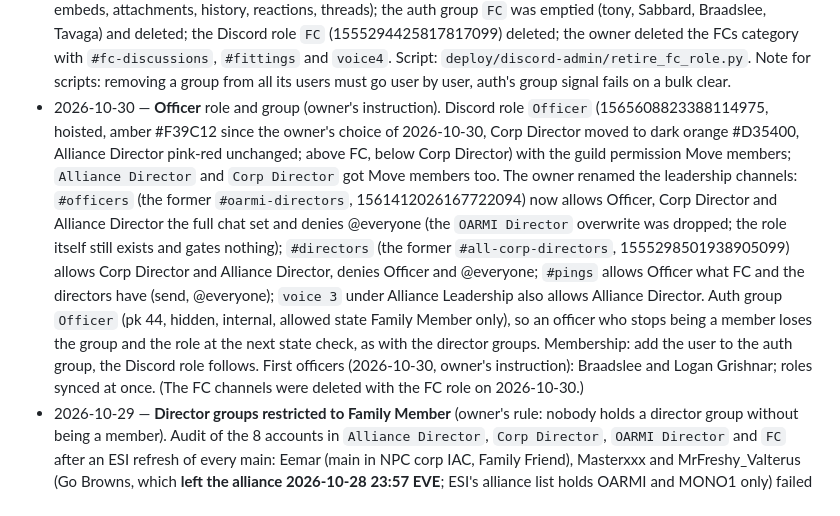
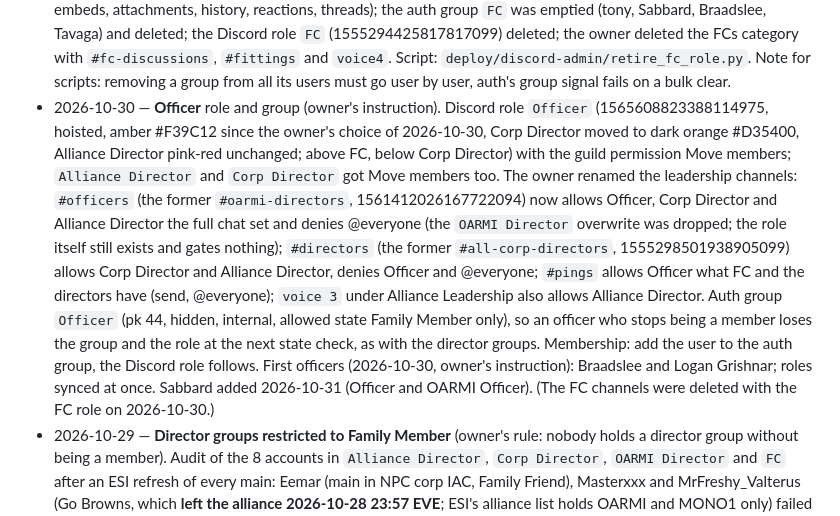
Before and after one commit to Tony-carboni/Orlov, a Markdown page: docs/design/membership.md, the part around the change. Rendered like a GitHub page.

Commit message:
Officers: Sabbard
Co-Authored-By: Claude Fable 5.1 <noreply@anthropic.com>

```diff
--- a/docs/design/membership.md
+++ b/docs/design/membership.md
@@ -68,7 +68,7 @@ Discord role hierarchy (top → bottom): bot role · Alliance Director · CEO ·
 - 2026-10-31 — **CEO role, OARMI officers' and directors' channels** (owner's instruction). Discord role `CEO` (1565960173732892736, lavender #B388FF since the owner's choice of 2026-10-31, hoisted, under Alliance Director) with wide permissions; auth group `CEO` (hidden, internal, any state) holds tony, Alexander_Helugo (W T I, Family Friend) and ThatOneClone (MONO1). `#corporate-ceos` (1565959219780259982, Alliance Leadership): CEO only, Corp Director, Alliance Director, Officer and @everyone denied. The owner renamed the leadership channels to `#oarmi-officers` (1561412026167722094) and `#oarmi-directors` (1555298501938905099), for OARMI members with the role only: new Discord role `OARMI Officer` (1565960178061541466) and auth group `OARMI Officer` (hidden, internal, Family Member only: Braadslee, Logan_Grishnar); `#oarmi-officers` allows `OARMI Officer` and `OARMI Director`, `#oarmi-directors` allows `OARMI Director` only (tony, Hamu), both deny Officer, Corp Director, Alliance Director and @everyone. The alliance-wide `Officer` and `Corp Director` roles keep pings, voice moves and the rest. Discord roles synced for all five.
 - 2026-10-31 — **Kitten Kerns unlocked** (owner: remove the forced role; if he does not auth he loses the roles). His character left OARMI in the meantime (corp OM7A, alliance HOLE). The character was taken off the `Family Friend (locked)` state, the state deleted (nobody left in it), its two Discord roles (1561955193091006534, 1561955193434804246) deleted; auth's normal rules now apply: state `Family Friend`, groups `corp_OM7A`, Discord roles `Family Friend` and `corp_OM7A`. Backup `aa-db-2026-10-31-0516.sql.gz` first.
 - 2026-10-30 — **FC role retired** (owner's decision for the November State of the Union: every member can send pings, the FC role is dissolved). `#pings` now allows the `Family Member` role what FC had (send, @everyone, embeds, attachments, history, reactions, threads); the auth group `FC` was emptied (tony, Sabbard, Braadslee, Tavaga) and deleted; the Discord role `FC` (1555294425817817099) deleted; the owner deleted the FCs category with `#fc-discussions`, `#fittings` and `voice4`. Script: `deploy/discord-admin/retire_fc_role.py`. Note for scripts: removing a group from all its users must go user by user, auth's group signal fails on a bulk clear.
-- 2026-10-30 — **Officer** role and group (owner's instruction). Discord role `Officer` (1565608823388114975, hoisted, amber #F39C12 since the owner's choice of 2026-10-30, Corp Director moved to dark orange #D35400, Alliance Director pink-red unchanged; above FC, below Corp Director) with the guild permission Move members; `Alliance Director` and `Corp Director` got Move members too. The owner renamed the leadership channels: `#officers` (the former `#oarmi-directors`, 1561412026167722094) now allows Officer, Corp Director and Alliance Director the full chat set and denies @everyone (the `OARMI Director` overwrite was dropped; the role itself still exists and gates nothing); `#directors` (the former `#all-corp-directors`, 1555298501938905099) allows Corp Director and Alliance Director, denies Officer and @everyone; `#pings` allows Officer what FC and the directors have (send, @everyone); `voice 3` under Alliance Leadership also allows Alliance Director. Auth group `Officer` (pk 44, hidden, internal, allowed state Family Member only), so an officer who stops being a member loses the group and the role at the next state check, as with the director groups. Membership: add the user to the auth group, the Discord role follows. First officers (2026-10-30, owner's instruction): Braadslee and Logan Grishnar; roles synced at once. (The FC channels were deleted with the FC role on 2026-10-30.)
+- 2026-10-30 — **Officer** role and group (owner's instruction). Discord role `Officer` (1565608823388114975, hoisted, amber #F39C12 since the owner's choice of 2026-10-30, Corp Director moved to dark orange #D35400, Alliance Director pink-red unchanged; above FC, below Corp Director) with the guild permission Move members; `Alliance Director` and `Corp Director` got Move members too. The owner renamed the leadership channels: `#officers` (the former `#oarmi-directors`, 1561412026167722094) now allows Officer, Corp Director and Alliance Director the full chat set and denies @everyone (the `OARMI Director` overwrite was dropped; the role itself still exists and gates nothing); `#directors` (the former `#all-corp-directors`, 1555298501938905099) allows Corp Director and Alliance Director, denies Officer and @everyone; `#pings` allows Officer what FC and the directors have (send, @everyone); `voice 3` under Alliance Leadership also allows Alliance Director. Auth group `Officer` (pk 44, hidden, internal, allowed state Family Member only), so an officer who stops being a member loses the group and the role at the next state check, as with the director groups. Membership: add the user to the auth group, the Discord role follows. First officers (2026-10-30, owner's instruction): Braadslee and Logan Grishnar; roles synced at once. Sabbard added 2026-10-31 (Officer and OARMI Officer). (The FC channels were deleted with the FC role on 2026-10-30.)
 - 2026-10-29 — **Director groups restricted to Family Member** (owner's rule: nobody holds a director group without being a member). Audit of the 8 accounts in `Alliance Director`, `Corp Director`, `OARMI Director` and `FC` after an ESI refresh of every main: Eemar (main in NPC corp IAC, Family Friend), Masterxxx and MrFreshy_Valterus (Go Browns, which **left the alliance 2026-10-28 23:57 EVE**; ESI's alliance list holds OARMI and MONO1 only) failed the check and were removed from `Corp Director`; the other five (Braadslee, Hamu, Sabbard, Tavaga, tony) pass. The four groups now allow the `Family Member` state only (`AuthGroup.states`), so auth drops them itself when a state changes away; `Early Founders` stays unrestricted (add-only rule). The 4 Go Browns characters in auth are `Family Friend`; `corp_GB44` group and role left in place. Character refresh runs every 6 h (`run_model_update`, beat `0 */6`), ownership check every 4 h; proposal to run the refresh every 3 h awaits the owner's go. Backup `aa-db-2026-10-29-0649.sql.gz` first.
 - 2026-10-20 — **Kitten_Kerns** (main Kitten Kerns, OARMI; Discord dominikstarz) locked out of Family Member on the owner's instruction while still in the corp: new state **`Family Friend (locked)`** (priority 150, above Family Member's 100, not public, Family Friend's two permissions, membership by character only: Kitten Kerns 95662236). Because the state is tied to his character and outranks the corp rule, he cannot regain Family Member while his character is listed there; moving him back = remove the character from that state in the admin (Authentication → States). He keeps Family Friend-level access: the Discord role `Family Friend (locked)` (1561955193091006534) got the same overwrites as `Family Friend` on all 15 channels and categories that mention it. Effects: groups now none (corp_OARMI dropped by autogroups), Discord roles now `Family Friend (locked)` only, nickname unchanged `[OARMI] Kitten Kerns`. Done by the desktop session from the shell (the Discord sync needed a retry after the rate limiter).
 - 2026-10-18 — Two Discord channels for OARMI, made by the desktop session through the bot: `#oarmi-corp` (1561412024636805130) under Member channels, visible to `corp_OARMI` only (every role the category lets in is denied on the channel, @everyone denied); `#oarmi-directors` (1561412026167722094) under Alliance Leadership, visible to the new role `OARMI Director` only (`Corp Director` and @everyone denied on the channel). Both allow the full chat set: send, history, links, attachments, external emojis and stickers (GIFs), reactions, threads, polls, voice messages, slash commands. The auth group `OARMI Director` (hidden, internal) holds the owner and Hamu; add a director there and the Discord role follows.
```
